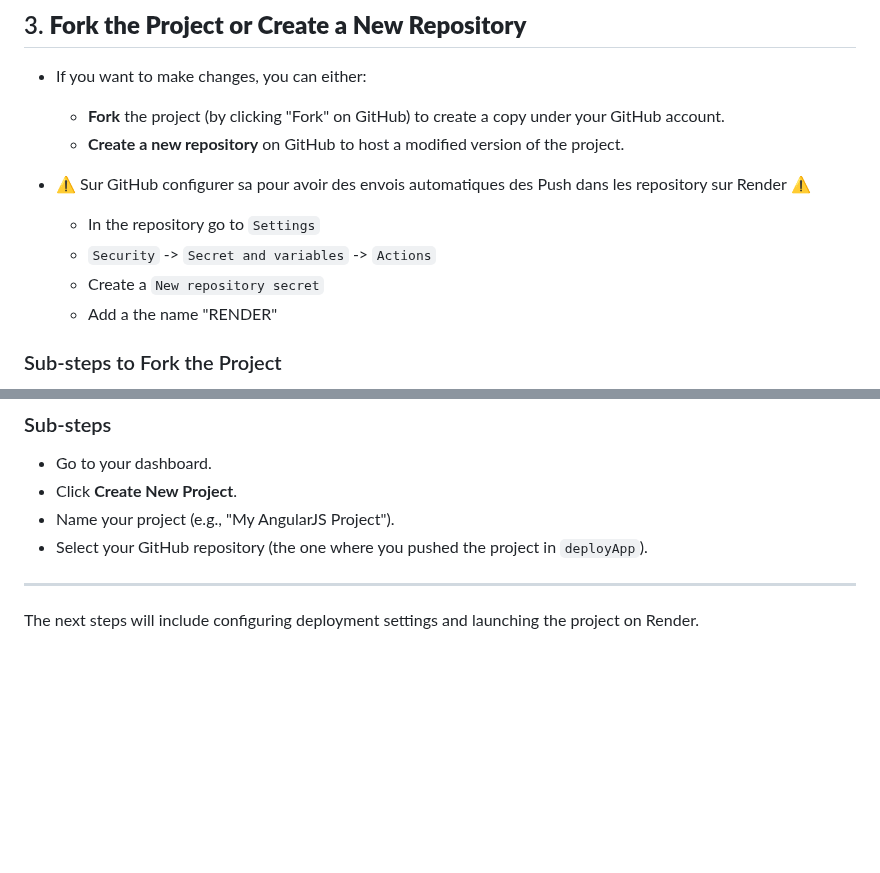
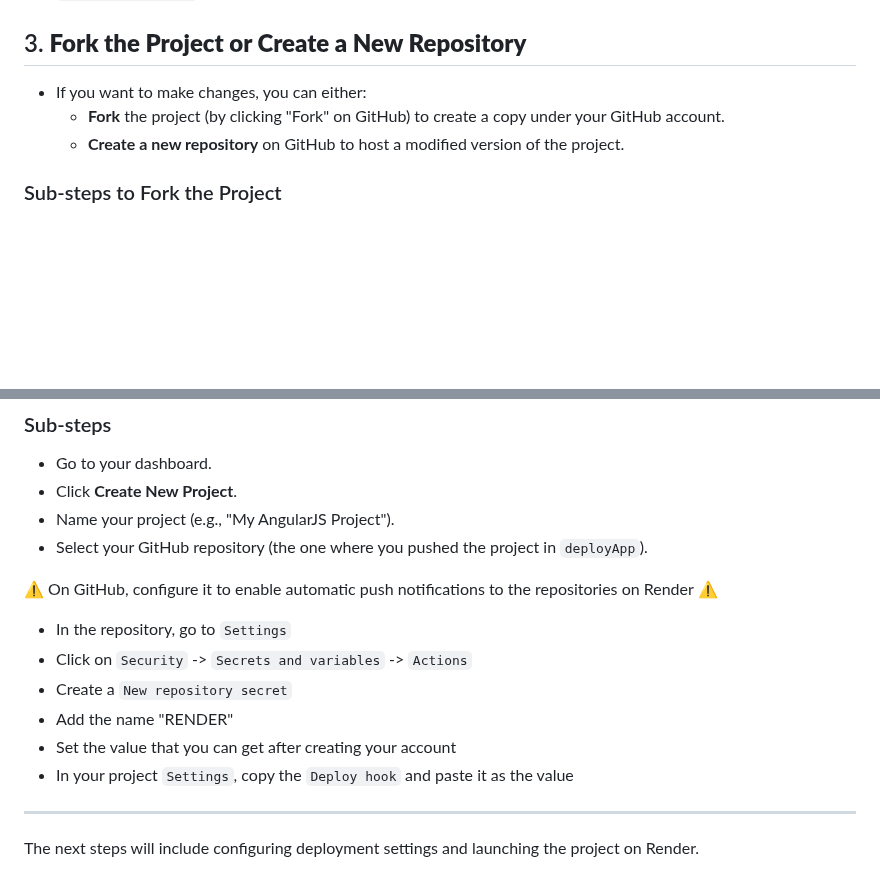
Before and after one commit to Mfxof/Angular-Render-Web-Building, a Markdown page: README.md, 2 parts joined by grey strips. GitHub-like rendering; blank space fills up the shorter version.

```diff
--- a/README.md
+++ b/README.md
@@ -118,12 +118,6 @@ This tutorial will guide you through downloading, configuring, forking, and depl
   - **Fork** the project (by clicking "Fork" on GitHub) to create a copy under your GitHub account.
   - **Create a new repository** on GitHub to host a modified version of the project.
 
-- ⚠️ Sur GitHub configurer sa pour avoir des envois automatiques des Push dans les repository sur Render ⚠️
-  - In the repository go to `Settings`
-  - `Security` -> `Secret and variables` -> `Actions`
-  - Create a `New repository secret`
-  - Add a the name "RENDER"
-
 ### Sub-steps to Fork the Project
 
 - Go to the project page on GitHub.
@@ -188,6 +182,21 @@ This tutorial will guide you through downloading, configuring, forking, and depl
 - Name your project (e.g., "My AngularJS Project").
 - Select your GitHub repository (the one where you pushed the project in `deployApp`).
 
+
+
+
+
+
+
+⚠️ On GitHub, configure it to enable automatic push notifications to the repositories on Render ⚠️
+- In the repository, go to `Settings`
+- Click on `Security` -> `Secrets and variables` -> `Actions`
+- Create a `New repository secret`
+- Add the name "RENDER"
+- Set the value that you can get after creating your account
+- In your project `Settings`, copy the `Deploy hook` and paste it as the value
+
+
 ---
 
 The next steps will include configuring deployment settings and launching the project on Render.
```
